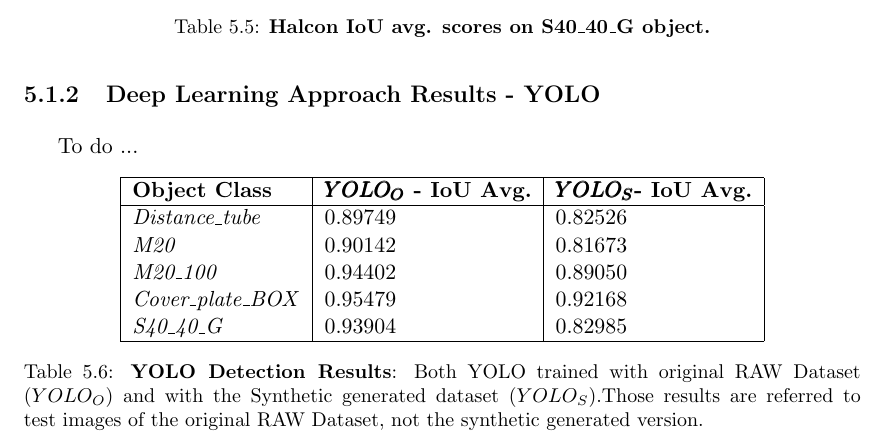
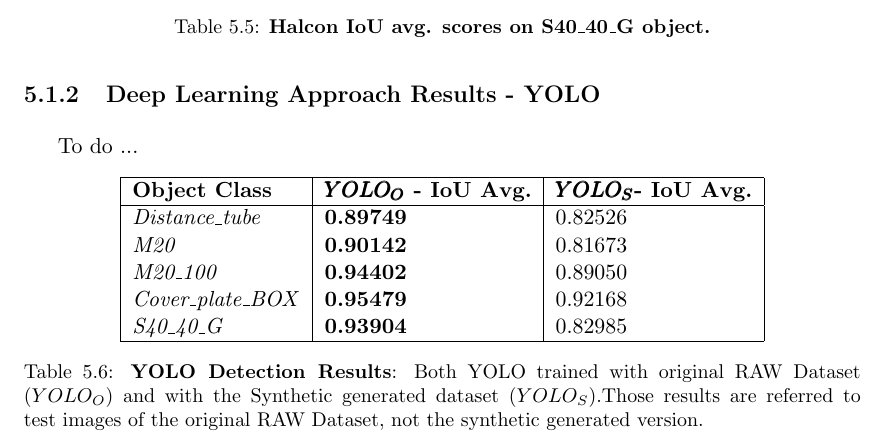
Before and after one commit to freelist/MasterThesis, a LaTeX thesis (thesis.tex, which reads chapters/4_experiments.tex): part of page 66 of 73, cut so that both start at the same text. Compiled offline with pdfLaTeX.

Commit message:
some tables for deep learning

```diff
--- a/chapters/4_experiments.tex
+++ b/chapters/4_experiments.tex
@@ -166,11 +166,11 @@
     \begin{tabular}{| l | l | l |}
     \hline
     \textbf{Object Class} & \textbf{$\pmb{YOLO_O}$ - IoU Avg.} & \textbf{$\pmb{YOLO_S}$- IoU Avg.}\\ \hline
-    \emph{Distance\_tube} & 0.89749 & 0.82526 \\
-    \emph{M20} & 0.90142 & 0.81673 \\
-    \emph{M20\_100} & 0.94402 & 0.89050 \\
-    \emph{Cover\_plate\_BOX} & 0.95479 & 0.92168 \\
-    \emph{S40\_40\_G} & 0.93904 & 0.82985 \\
+    \emph{Distance\_tube} & \textbf{0.89749} & 0.82526 \\
+    \emph{M20} & \textbf{0.90142} & 0.81673 \\
+    \emph{M20\_100} & \textbf{0.94402} & 0.89050 \\
+    \emph{Cover\_plate\_BOX} & \textbf{0.95479} & 0.92168 \\
+    \emph{S40\_40\_G} & \textbf{0.93904} & 0.82985 \\
     \hline
     \end{tabular}
     \caption{\textbf{YOLO Detection Results}: Both YOLO trained with original RAW Dataset ($YOLO_O$) and with the Synthetic generated dataset ($YOLO_S$).Those results are referred to test images of the original RAW Dataset, not the synthetic generated version.}
```
